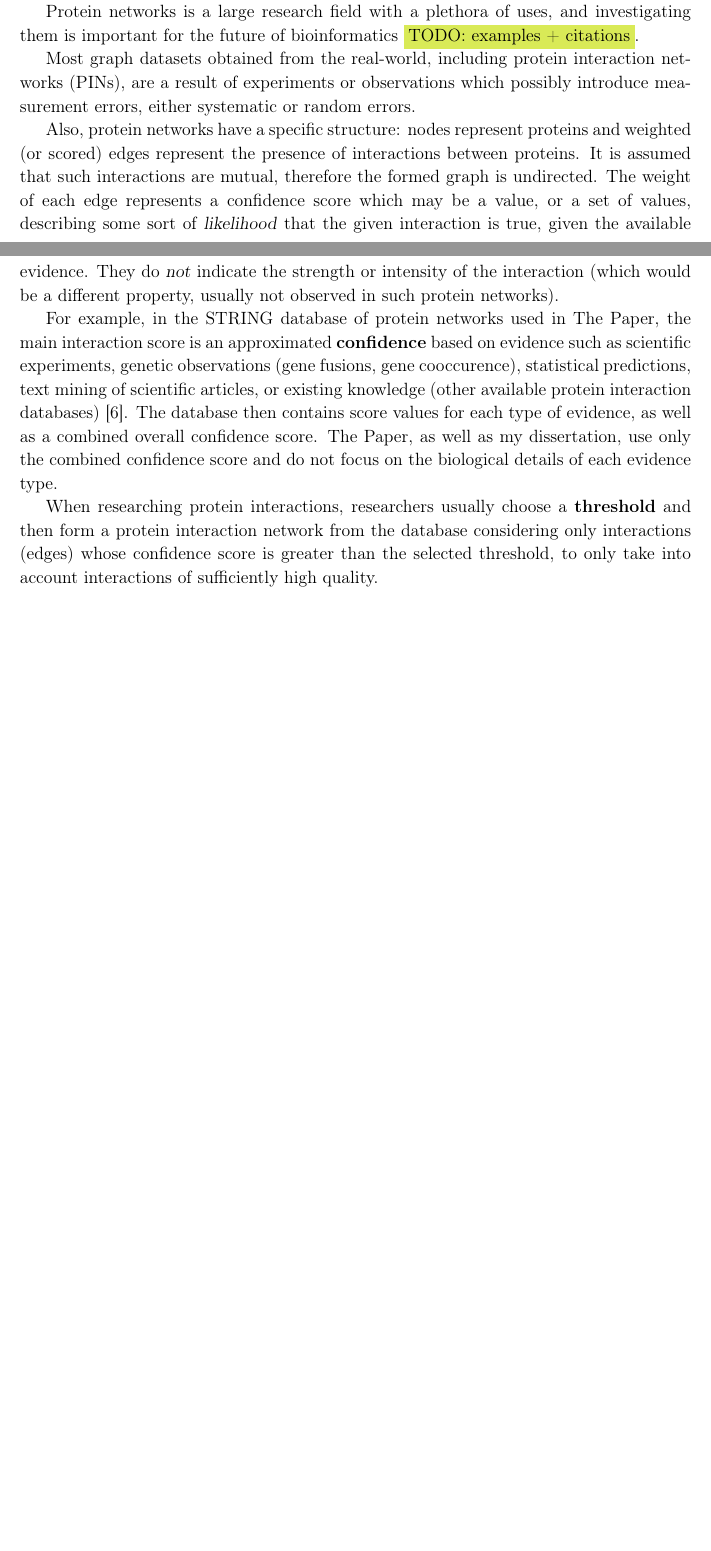
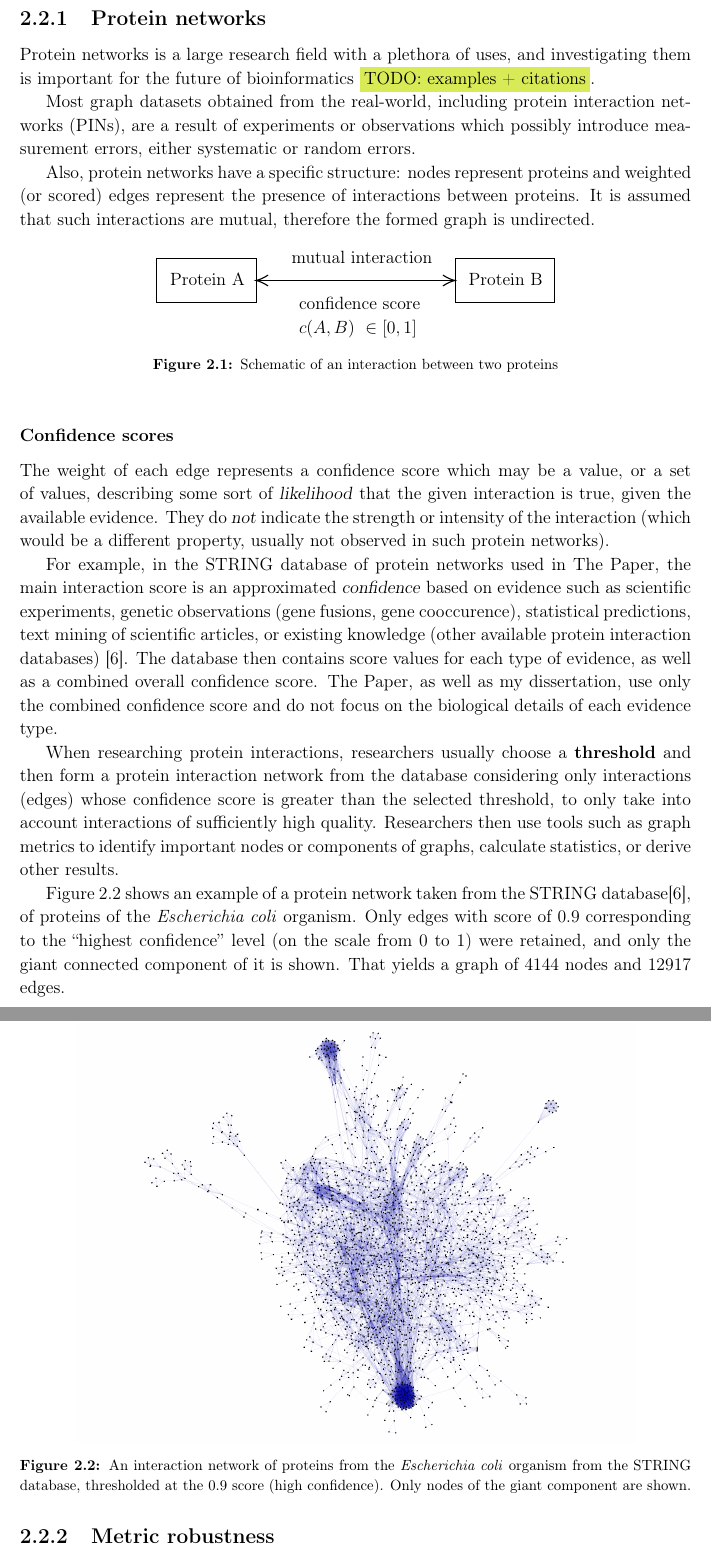
Before and after one commit to jjurm/dissertation, a LaTeX thesis (main.tex, which reads commands.tex, content/2preparation.tex, figures/protein_network_schematic1.tex): two parts of pages 12 and 13 of 38 before the commit and two parts of pages 13 and 14 of 39 after it, joined at a grey line, cut at the place of the change, the shorter picture padded with empty space. Compiled offline with pdfLaTeX.

Commit message:
Preparation > The Paper - figures

```diff
--- a/commands.tex
+++ b/commands.tex
@@ -17,3 +17,8 @@
 
 \newcommand{\citeneeded}{\colorbox{Apricot}{[?]}}
 \newcommand{\todo}[1]{\colorbox{GreenYellow}{TODO: #1}}
+
+% Figures
+\makeatletter
+\g@addto@macro\@floatboxreset\centering
+\makeatother
--- a/content/2preparation.tex
+++ b/content/2preparation.tex
@@ -18,4 +23,6 @@ This project is based on, and extending the ideas from the paper by Bozhilova et
 From now on, I will refer to it as \textsl{The Paper}.
+
+\subsection{Protein networks}
 
 Protein networks is a large research field with a plethora of uses, and investigating them is important for the future of bioinformatics~\todo{examples + citations}.
 
@@ -23,13 +30,25 @@ Most graph datasets obtained from the real-world, including protein interaction
 
 Also, protein networks have a specific structure: nodes represent proteins and weighted (or scored) edges represent the presence of interactions between proteins.
 It is assumed that such interactions are mutual, therefore the formed graph is undirected.
+
+\input{figures/protein_network_schematic1.tex}
+
+\subsubsection*{Confidence scores}
+
 The weight of each edge represents a confidence score which may be a value, or a set of values, describing some sort of \textsl{likelihood} that the given interaction is true, given the available evidence.
 They do \textsl{not} indicate the strength or intensity of the interaction (which would be a different property, usually not observed in such protein networks).
 
-For example, in the STRING database of protein networks used in The Paper, the main interaction score is an approximated \textbf{confidence} based on evidence such as scientific experiments, genetic observations (gene fusions, gene cooccurence), statistical predictions, text mining of scientific articles, or existing knowledge (other available protein interaction databases)~\cite{Szklarczyk2019}.
+For example, in the STRING database of protein networks used in The Paper, the main interaction score is an approximated \textsl{confidence} based on evidence such as scientific experiments, genetic observations (gene fusions, gene cooccurence), statistical predictions, text mining of scientific articles, or existing knowledge (other available protein interaction databases)~\cite{Szklarczyk2019}.
 The database then contains score values for each type of evidence, as well as a combined overall confidence score.
 The Paper, as well as my dissertation, use only the combined confidence score and do not focus on the biological details of each evidence type.
 
+\input{figures_gen/ecoli_giant_at_900}
+
 When researching protein interactions, researchers usually choose a \textbf{threshold} and then form a protein interaction network from the database considering only interactions (edges) whose confidence score is greater than the selected threshold, to only take into account interactions of sufficiently high quality.
+Researchers then use tools such as graph metrics to identify important nodes or components of graphs, calculate statistics, or derive other results.
 
-However, as The Paper notes, this type of analysis can be sensitive to the choice of the threshold.
+\autoref{fig:ecoli_giant_at_900} shows an example of a protein network taken from the STRING database\cite{Szklarczyk2019}, of proteins of the \textit{Escherichia coli} organism.
+Only edges with score of $0.9$ corresponding to the ``highest confidence'' level (on the scale from $0$ to $1$) were retained, and only the giant connected component of it is shown.
+That yields a graph of 4144 nodes and 12917 edges.
+
+\subsection{Metric robustness}
@@ -46,2 +72,3 @@ The Paper focuses on node metrics only.
 
 
+\section{Mathematical background}
--- /dev/null
+++ b/figures/protein_network_schematic1.tex
@@ -0,0 +1,27 @@
+\begin{figure}[h]
+    \begin{tikzpicture}[x=0.75pt,y=0.75pt,yscale=-1,xscale=1]
+        %uncomment if require: \path (0,300); %set diagram left start at 0, and has height of 300
+
+        %Shape: Rectangle [id:dp8315683426496481]
+        \draw   (20,20) -- (110,20) -- (110,60) -- (20,60) -- cycle ;
+        %Shape: Rectangle [id:dp6227729030936355]
+        \draw   (290,20) -- (380,20) -- (380,60) -- (290,60) -- cycle ;
+        %Straight Lines [id:da5202946805882411]
+        \draw    (112,40) -- (288,40) ;
+        \draw [shift={(290,40)}, rotate = 180] [color={rgb, 255:red, 0; green, 0; blue, 0 }  ][line width=0.75]    (10.93,-4.9) .. controls (6.95,-2.3) and (3.31,-0.67) .. (0,0) .. controls (3.31,0.67) and (6.95,2.3) .. (10.93,4.9)   ;
+        \draw [shift={(110,40)}, rotate = 0] [color={rgb, 255:red, 0; green, 0; blue, 0 }  ][line width=0.75]    (10.93,-4.9) .. controls (6.95,-2.3) and (3.31,-0.67) .. (0,0) .. controls (3.31,0.67) and (6.95,2.3) .. (10.93,4.9)   ;
+
+        % Text Node
+        \draw (31,32) node [anchor=north west][inner sep=0.75pt]   [align=left] {Protein A};
+        % Text Node
+        \draw (301,32) node [anchor=north west][inner sep=0.75pt]   [align=left] {Protein B};
+        % Text Node
+        \draw (141,12) node [anchor=north west][inner sep=0.75pt]   [align=left] {mutual interaction};
+        % Text Node
+        \draw (141,50.4) node [anchor=north west][inner sep=0.75pt]    {$ \begin{array}{l}
+                                                                              \text{confidence score}\\
+                                                                              c( A,B) \ \in [ 0,1]
+        \end{array}$};
+    \end{tikzpicture}
+    \caption{Schematic of an interaction between two proteins}
+\end{figure}
--- /dev/null
+++ b/figures_gen/ecoli_giant_at_900.tex
@@ -0,0 +1,5 @@
+\begin{figure}
+\includegraphics[height=10cm]{ecoli_giant_at_900.png}
+\caption{An interaction network of proteins from the \textit{Escherichia coli} organism from the STRING database, thresholded at the $0.9$ score (high confidence). Only nodes of the giant component are shown.}
+\label{fig:ecoli_giant_at_900}
+\end{figure}
--- a/main.tex
+++ b/main.tex
@@ -32,6 +32,7 @@
 \usepackage{mathtools}
 \usepackage[dvipsnames]{xcolor}
 \usepackage{cleveref}
+\usepackage{tikz}
 
 \addbibresource{refs.bib}
 
@@ -62,6 +63,7 @@
 \setcounter{tocdepth}{4}
 \setcounter{secnumdepth}{4}
 
+\graphicspath{{figures/}{figures_gen/}}
 \include{commands}
 
 \begin{document}
```
Also changed, not shown: content/1introduction.tex (+1 -1 lines), figures_gen/ecoli_giant_at_900.png (added), content/2preparation.tex (27 more changed lines).
